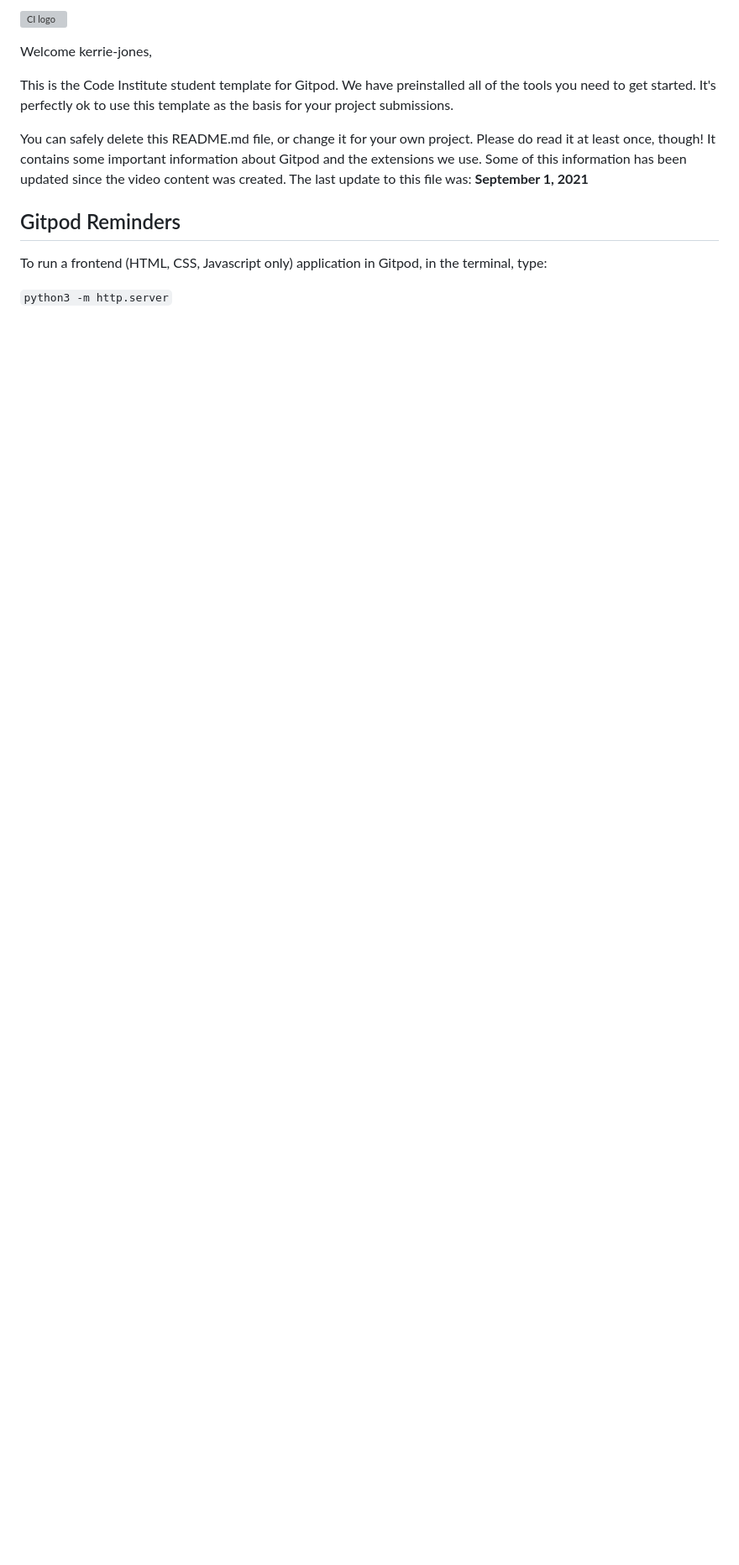
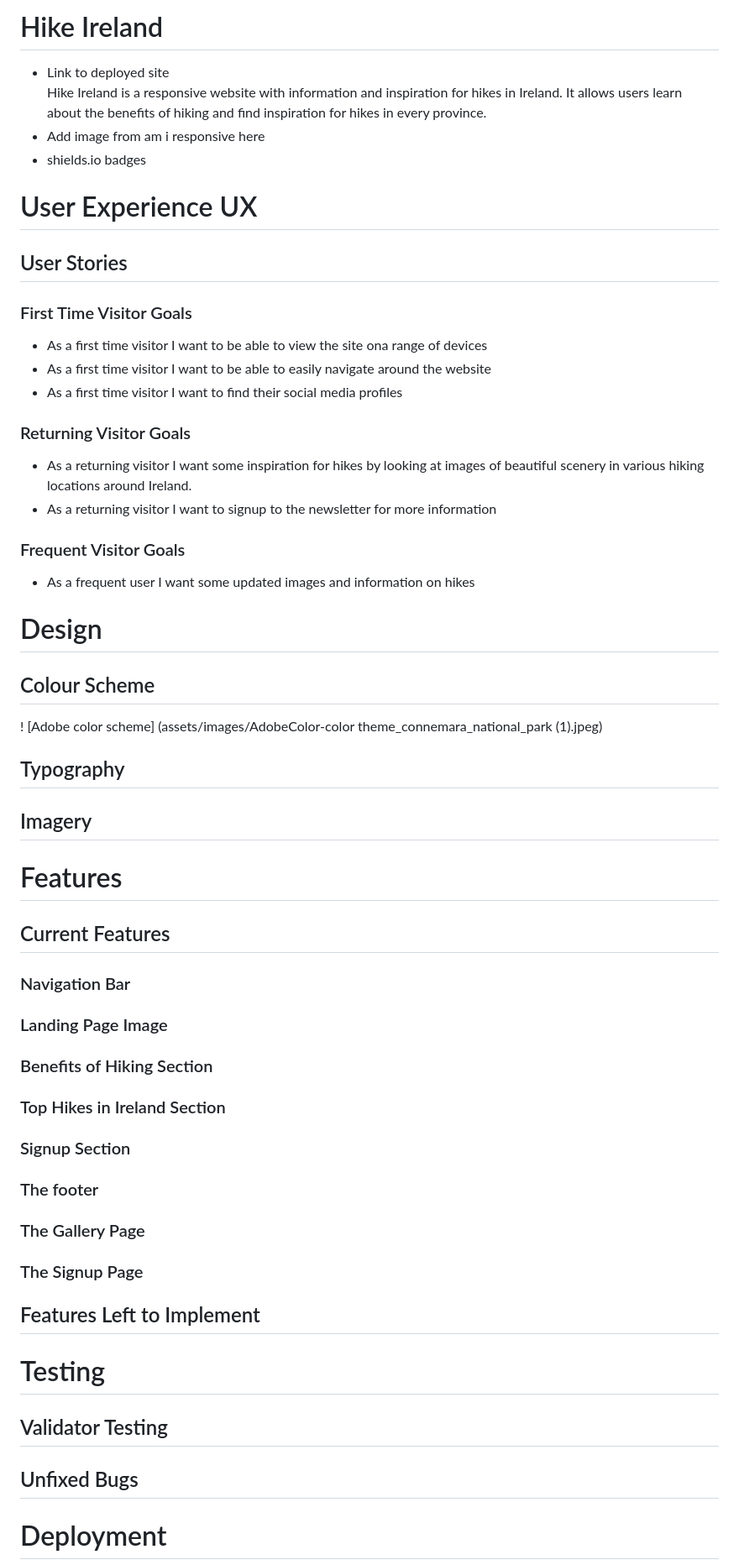
Before and after one commit to kerrie-jones/hike-ireland, a Markdown page: README.md, the part around the change printed below. Shown: that part at 84% size. GitHub-like rendering; blank space fills up the shorter version; grey boxes are pictures that could not be loaded.

```diff
--- a/README.md
+++ b/README.md
@@ -1,14 +1,43 @@
-![CI logo](https://codeinstitute.s3.amazonaws.com/fullstack/ci_logo_small.png)
+# Hike Ireland
+- Link to deployed site\
+Hike Ireland is a responsive website with information and inspiration for hikes in Ireland. It allows users learn about the benefits of hiking and find inspiration for hikes in every province.
+- Add image from am i responsive here
+- shields.io badges
 
-Welcome kerrie-jones,
+# User Experience UX
+## User Stories
+### First Time Visitor Goals
+- As a first time visitor I want to be able to view the site ona range of devices
+- As a first time visitor I want to be able to easily navigate around the website
+- As a first time visitor I want to find their social media profiles
+### Returning Visitor Goals
+- As a returning visitor I want some inspiration for hikes by looking at images of beautiful scenery in various hiking locations around Ireland.
+- As a returning visitor I want to signup to the newsletter for more information
+### Frequent Visitor Goals
+- As a frequent user I want some updated images and information on hikes
 
-This is the Code Institute student template for Gitpod. We have preinstalled all of the tools you need to get started. It's perfectly ok to use this template as the basis for your project submissions.
+# Design
+## Colour Scheme
+! [Adobe color scheme] (assets/images/AdobeColor-color theme_connemara_national_park (1).jpeg)
 
-You can safely delete this README.md file, or change it for your own project. Please do read it at least once, though! It contains some important information about Gitpod and the extensions we use. Some of this information has been updated since the video content was created. The last update to this file was: **September 1, 2021**
+## Typography
+## Imagery
 
-## Gitpod Reminders
 
-To run a frontend (HTML, CSS, Javascript only) application in Gitpod, in the terminal, type:
+# Features
+## Current Features
+### Navigation Bar
+### Landing Page Image
+### Benefits of Hiking Section
+### Top Hikes in Ireland Section
+### Signup Section
+### The footer
+### The Gallery Page
+### The Signup Page
+## Features Left to Implement
 
-`python3 -m http.server`
+# Testing
+## Validator Testing
+## Unfixed Bugs
+# Deployment
 
```
Also changed, not shown: other parts of README.md (+4 -84 lines), assets/images/AdobeColor-color theme_connemara_national_park (1).jpeg (added), assets/images/AdobeColor-color theme_connemara_national_park (2).jpeg (added).
